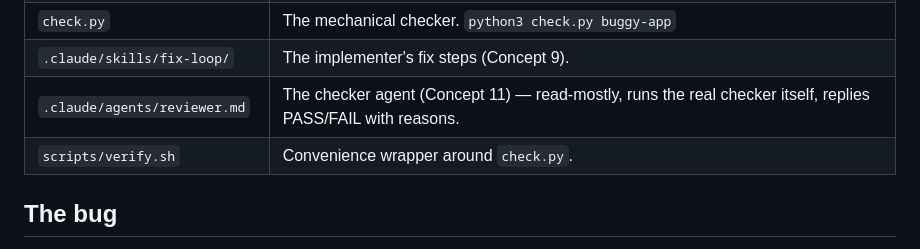
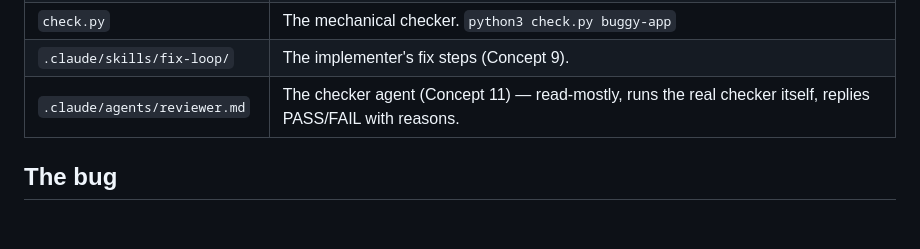
Before and after one commit to munibaweb123/loop-engineering, a Markdown page: fix-loop/README.md, the part around the change. Drawn GitHub-style; blank space fills up the shorter version.

```diff
--- a/fix-loop/README.md
+++ b/fix-loop/README.md
@@ -17,7 +17,6 @@ itself, and reads the diff for the specific ways a fix can cheat.
 | `check.py` | The mechanical checker. `python3 check.py buggy-app` |
 | `.claude/skills/fix-loop/` | The implementer's fix steps (Concept 9). |
 | `.claude/agents/reviewer.md` | The checker agent (Concept 11) — read-mostly, runs the real checker itself, replies PASS/FAIL with reasons. |
-| `scripts/verify.sh` | Convenience wrapper around `check.py`. |
 
 ## The bug
 
```
Also changed, not shown: FINDINGS.md (added, +51 -0 lines).
